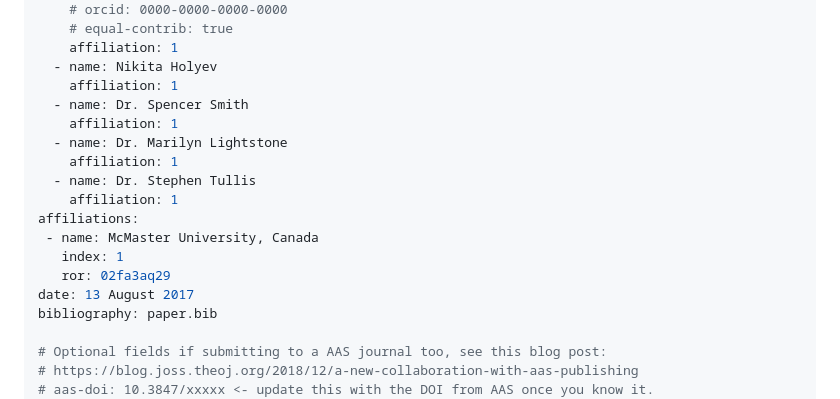
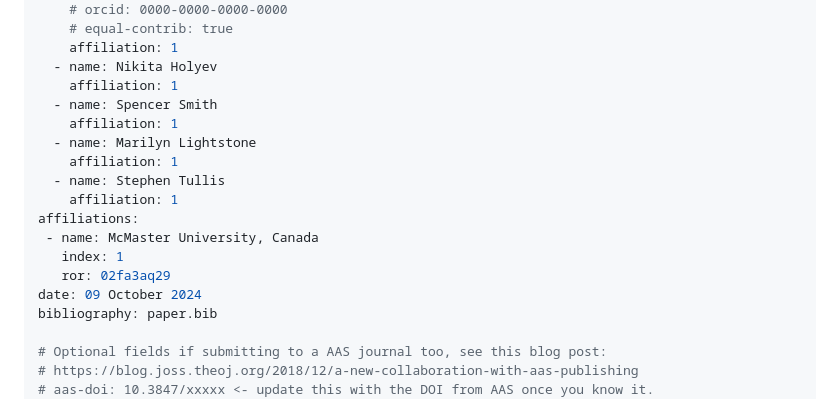
Before and after one commit to omltcat/turbulent-flow, a Markdown page: paper/paper.md, the part around the change. GitHub-like rendering.

Commit message:
Paper: fix date, remove Dr. title

```diff
--- a/paper/paper.md
+++ b/paper/paper.md
@@ -14,17 +14,17 @@ authors:
     affiliation: 1
   - name: Nikita Holyev
     affiliation: 1
-  - name: Dr. Spencer Smith
+  - name: Spencer Smith
     affiliation: 1
-  - name: Dr. Marilyn Lightstone
+  - name: Marilyn Lightstone
     affiliation: 1
-  - name: Dr. Stephen Tullis
+  - name: Stephen Tullis
     affiliation: 1
 affiliations:
  - name: McMaster University, Canada
    index: 1
    ror: 02fa3aq29
-date: 13 August 2017
+date: 09 October 2024
 bibliography: paper.bib
 
 # Optional fields if submitting to a AAS journal too, see this blog post:
```
